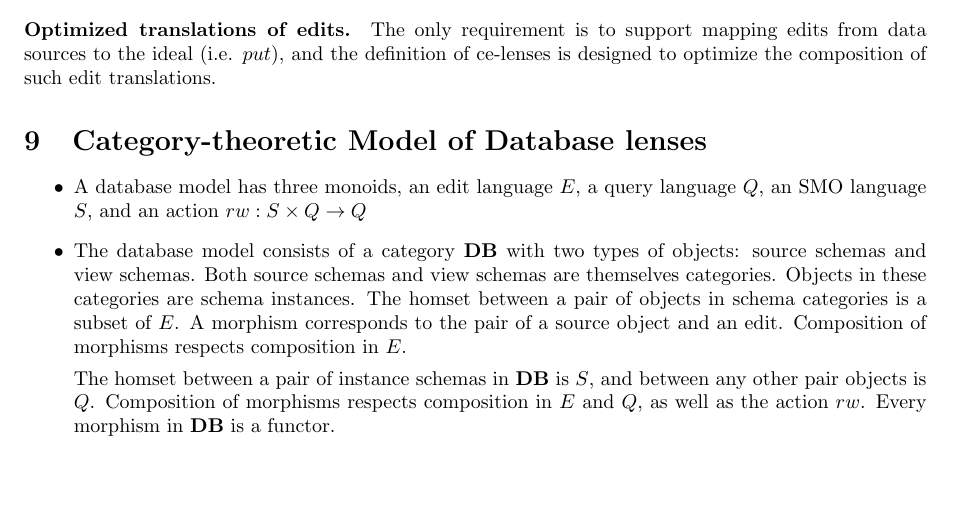
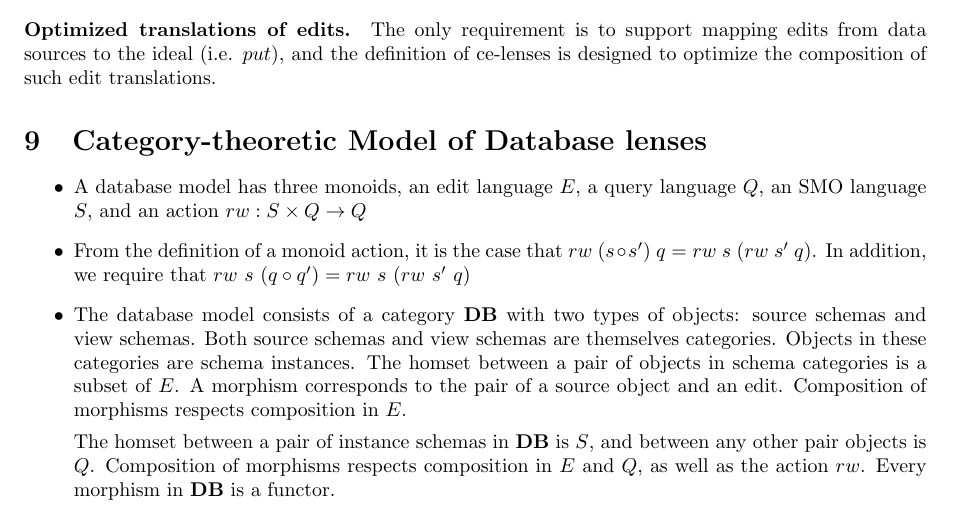
Before and after one commit to cornell-pl/ajmani.js, a LaTeX document (tex/m-and-i-edit-lenses.tex): part of page 6 of 7, cut so that both start at the same text, the shorter picture padded with empty space. Compiled offline with pdfLaTeX.

Commit message:
monoid action law

```diff
--- a/tex/m-and-i-edit-lenses.tex
+++ b/tex/m-and-i-edit-lenses.tex
@@ -487,6 +487,9 @@ X & \rTo^{q_X} & V
 \section{Category-theoretic Model of Database lenses}
 \begin{itemize}
  \item A database model has three monoids, an edit language $E$, a query language $Q$, an SMO language $S$, and an action $rw : S \times Q \to Q$
+
+ \item From the definition of a monoid action, it is the case that $rw~(s \circ s')~q = rw~s~(rw~s'~q)$. In addition, we require that $rw~s~(q \circ q') = rw~s~(rw~s'~q)$
+
  \item The database model consists of a category $\db$ with two types of objects: source schemas and view schemas. Both source schemas and view schemas are themselves categories. Objects in these categories are schema instances. The homset between a pair of objects in schema categories is a subset of $E$. A morphism corresponds to the pair of a source object and an edit. Composition of morphisms respects composition in $E$.
 
  The homset between a pair of instance schemas in $\db$ is $S$, and between any other pair objects is $Q$. Composition of morphisms respects composition in $E$ and $Q$, as well as the action $rw$. Every morphism in $\db$ is a functor.
```
